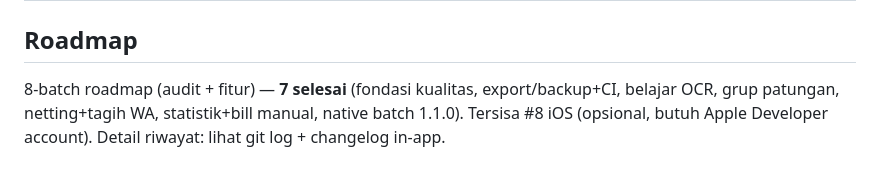
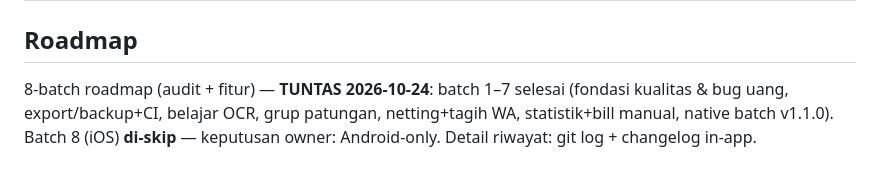
Before and after one commit to Kepoo311/split_bill_project, a Markdown page: docs/PROJECT_NOTES.md, the part around the change. Rendered like a GitHub page.

Commit message:
docs: roadmap tuntas - batch 8 (iOS) skipped per owner decision (Android-only)

```diff
--- a/docs/PROJECT_NOTES.md
+++ b/docs/PROJECT_NOTES.md
@@ -85,4 +85,4 @@ scripts/test-*.ts           # 6 suite test (dijalankan npm test)
 
 ## Roadmap
 
-8-batch roadmap (audit + fitur) — **7 selesai** (fondasi kualitas, export/backup+CI, belajar OCR, grup patungan, netting+tagih WA, statistik+bill manual, native batch 1.1.0). Tersisa #8 iOS (opsional, butuh Apple Developer account). Detail riwayat: lihat git log + changelog in-app.
+8-batch roadmap (audit + fitur) — **TUNTAS 2026-10-24**: batch 1–7 selesai (fondasi kualitas & bug uang, export/backup+CI, belajar OCR, grup patungan, netting+tagih WA, statistik+bill manual, native batch v1.1.0). Batch 8 (iOS) **di-skip** — keputusan owner: Android-only. Detail riwayat: git log + changelog in-app.
```
